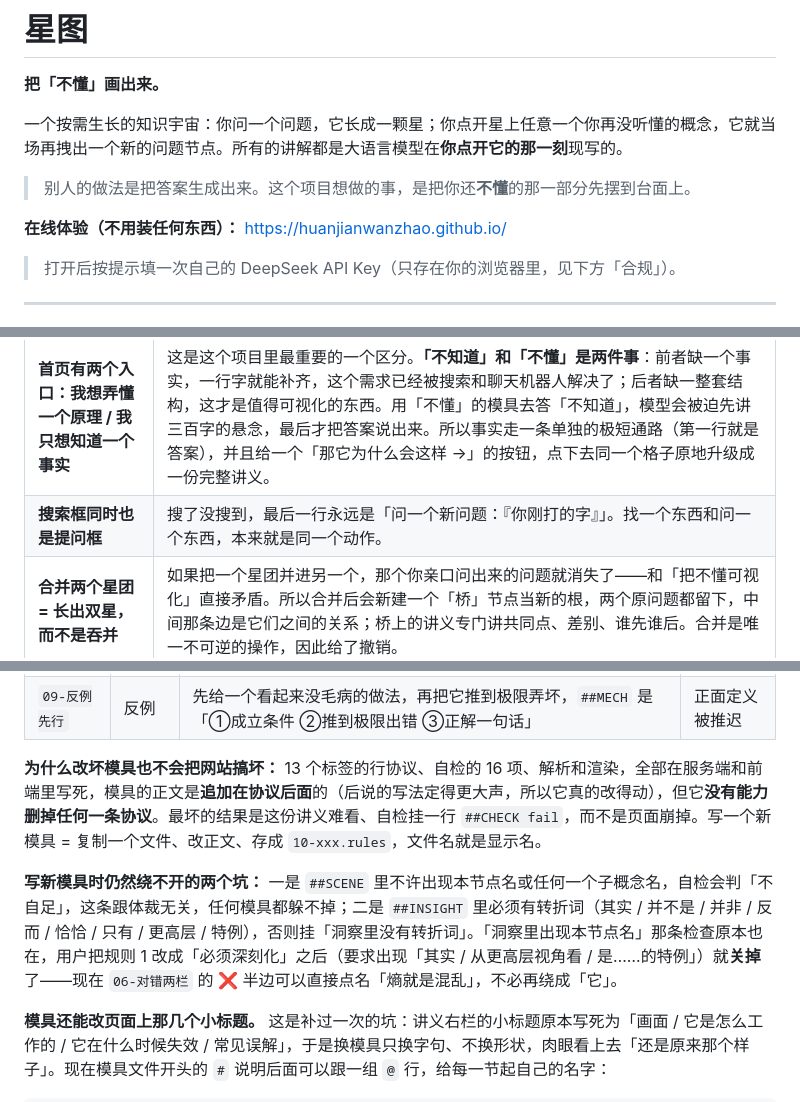
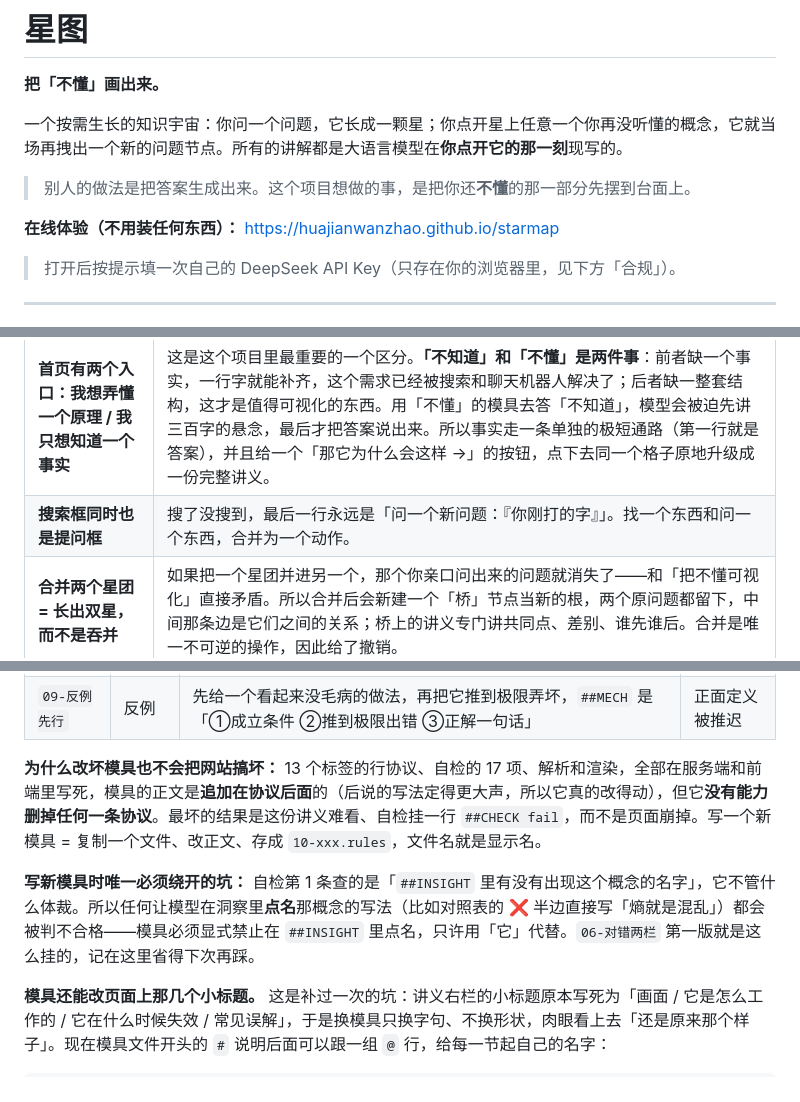
Before and after one commit to huajianwanzhao/starmap, a Markdown page: README.md, 3 parts joined by grey strips. Rendered like a GitHub page.

```diff
--- a/README.md
+++ b/README.md
@@ -6,7 +6,7 @@
 
 > 别人的做法是把答案生成出来。这个项目想做的事，是把你还**不懂**的那一部分先摆到台面上。
 
-**在线体验（不用装任何东西）：** https://huanjianwanzhao.github.io/
+**在线体验（不用装任何东西）：** https://huajianwanzhao.github.io/starmap
 > 打开后按提示填一次自己的 DeepSeek API Key（只存在你的浏览器里，见下方「合规」）。
 
 ---
@@ -78,7 +76,7 @@ start-server.bat                          # Windows；或 node server.js
 | **问题节点是圆角矩形 + ✦，概念节点是胶囊** | 眼睛必须先分清「这是我问的」和「这是它给我的」。这是整个界面的第一原则。 |
 | **层级用「实心程度」表达，不用边框** | 恒星是实心发光的，行星半透明，卫星几乎只剩描边。早先的版本给根节点套了两道同心圆环，在暗背景上读起来像焦点框而不像星，已经删掉换成一层径向柔光。 |
 | **首页有两个入口：我想弄懂一个原理 / 我只想知道一个事实** | 这是这个项目里最重要的一个区分。**「不知道」和「不懂」是两件事**：前者缺一个事实，一行字就能补齐，这个需求已经被搜索和聊天机器人解决了；后者缺一整套结构，这才是值得可视化的东西。用「不懂」的模具去答「不知道」，模型会被迫先讲三百字的悬念，最后才把答案说出来。所以事实走一条单独的极短通路（第一行就是答案），并且给一个「那它为什么会这样 →」的按钮，点下去同一个格子原地升级成一份完整讲义。 |
-| **搜索框同时也是提问框** | 搜了没搜到，最后一行永远是「问一个新问题：『你刚打的字』」。找一个东西和问一个东西，本来就是同一个动作。 |
+| **搜索框同时也是提问框** | 搜了没搜到，最后一行永远是「问一个新问题：『你刚打的字』」。找一个东西和问一个东西，合并为一个动作。 |
 | **合并两个星团 = 长出双星，而不是吞并** | 如果把一个星团并进另一个，那个你亲口问出来的问题就消失了——和「把不懂可视化」直接矛盾。所以合并后会新建一个「桥」节点当新的根，两个原问题都留下，中间那条边是它们之间的关系；桥上的讲义专门讲共同点、差别、谁先谁后。合并是唯一不可逆的操作，因此给了撤销。 |
 
 | **手动连上的两条线，要能说出它俩是什么关系** | 合并是「两个星团」，连一条线是「两个节点」——后者才是日常。连上之后让模型写一句 `短名 + 一句话`（「优化与约束的搭档：正则化为梯度下降的更新方向加惩罚项」），这句话写进边上、也写进导出文件。**星图的边以前全是 AI 生成的父子树，从这一步开始，边变成了用户能写的一行字。** |
@@ -123,9 +121,9 @@ Obsidian 解决的是「存哪里、怎么连」，不解决「我到底哪里
 | `08-十二岁` | 讲给小孩 | 禁术语、每句不超过 20 字、抽象说法后面必须跟一句「就是……」，`##CHILD` 的名字必须是人话 | 讲不了精细处 |
 | `09-反例先行` | 反例 | 先给一个看起来没毛病的做法，再把它推到极限弄坏，`##MECH` 是「①成立条件 ②推到极限出错 ③正解一句话」 | 正面定义被推迟 |
 
-**为什么改坏模具也不会把网站搞坏：** 13 个标签的行协议、自检的 16 项、解析和渲染，全部在服务端和前端里写死，模具的正文是**追加在协议后面**的（后说的写法定得更大声，所以它真的改得动），但它**没有能力删掉任何一条协议**。最坏的结果是这份讲义难看、自检挂一行 `##CHECK fail`，而不是页面崩掉。写一个新模具 = 复制一个文件、改正文、存成 `10-xxx.rules`，文件名就是显示名。
+**为什么改坏模具也不会把网站搞坏：** 13 个标签的行协议、自检的 17 项、解析和渲染，全部在服务端和前端里写死，模具的正文是**追加在协议后面**的（后说的写法定得更大声，所以它真的改得动），但它**没有能力删掉任何一条协议**。最坏的结果是这份讲义难看、自检挂一行 `##CHECK fail`，而不是页面崩掉。写一个新模具 = 复制一个文件、改正文、存成 `10-xxx.rules`，文件名就是显示名。
 
-**写新模具时仍然绕不开的两个坑：** 一是 `##SCENE` 里不许出现本节点名或任何一个子概念名，自检会判「不自足」，这条跟体裁无关，任何模具都躲不掉；二是 `##INSIGHT` 里必须有转折词（其实 / 并不是 / 并非 / 反而 / 恰恰 / 只有 / 更高层 / 特例），否则挂「洞察里没有转折词」。「洞察里出现本节点名」那条检查原本也在，用户把规则 1 改成「必须深刻化」之后（要求出现「其实 / 从更高层视角看 / 是……的特例」）就**关掉**了——现在 `06-对错两栏` 的 ❌ 半边可以直接点名「熵就是混乱」，不必再绕成「它」。
+**写新模具时唯一必须绕开的坑：** 自检第 1 条查的是「`##INSIGHT` 里有没有出现这个概念的名字」，它不管什么体裁。所以任何让模型在洞察里**点名**那概念的写法（比如对照表的 ❌ 半边直接写「熵就是混乱」）都会被判不合格——模具必须显式禁止在 `##INSIGHT` 里点名，只许用「它」代替。`06-对错两栏` 第一版就是这么挂的，记在这里省得下次再踩。
 
 **模具还能改页面上那几个小标题。** 这是补过一次的坑：讲义右栏的小标题原本写死为「画面 / 它是怎么工作的 / 它在什么时候失效 / 常见误解」，于是换模具只换字句、不换形状，肉眼看上去「还是原来那个样子」。现在模具文件开头的 `#` 说明后面可以跟一组 `@` 行，给每一节起自己的名字：
 
```
Also changed, not shown: other parts of README.md (+10 -14 lines).
